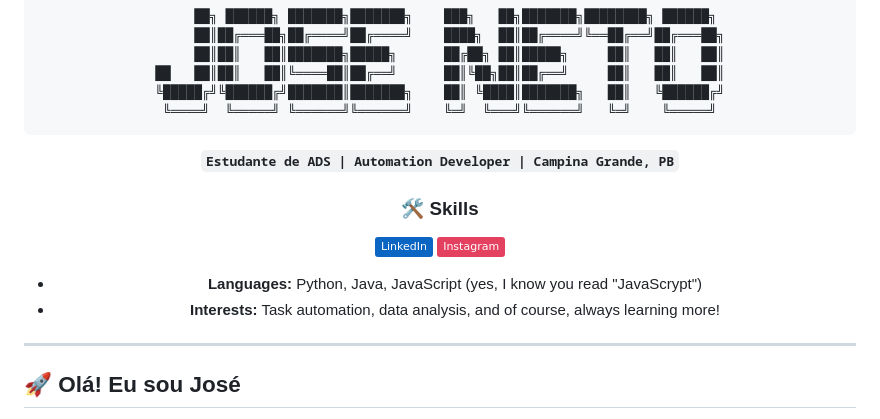
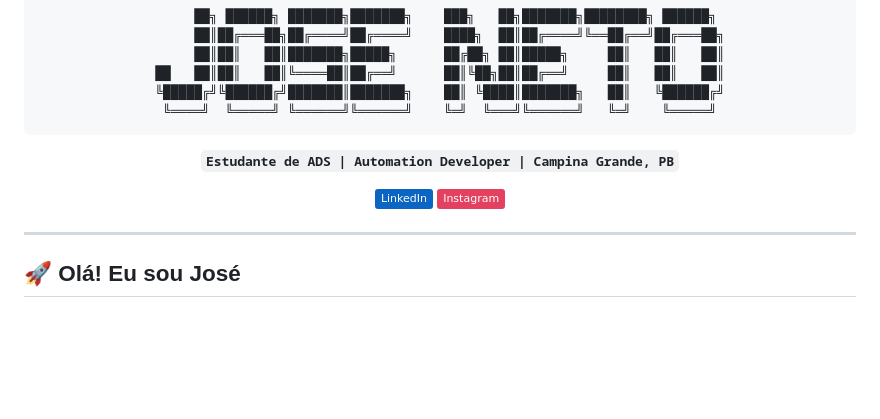
Before and after one commit to netojj/netojj, a Markdown page: README.md, the part around the change. Drawn GitHub-style; badges without logos; blank space fills up the shorter version.

```diff
--- a/README.md
+++ b/README.md
@@ -14,13 +14,8 @@
 
 **`Estudante de ADS | Automation Developer | Campina Grande, PB`**
 
-### 🛠️ Skills
-
 [![LinkedIn](https://img.shields.io/badge/LinkedIn-0A66C2?style=flat&logo=linkedin&logoColor=white)](https://www.linkedin.com/in/1joseneto/)
 [![Instagram](https://img.shields.io/badge/Instagram-E4405F?style=flat&logo=instagram&logoColor=white)](https://www.instagram.com/santoosneto/)
-
-- **Languages:** Python, Java, JavaScript (yes, I know you read "JavaScrypt")
-- **Interests:** Task automation, data analysis, and of course, always learning more!
 
 </div>
 
```
